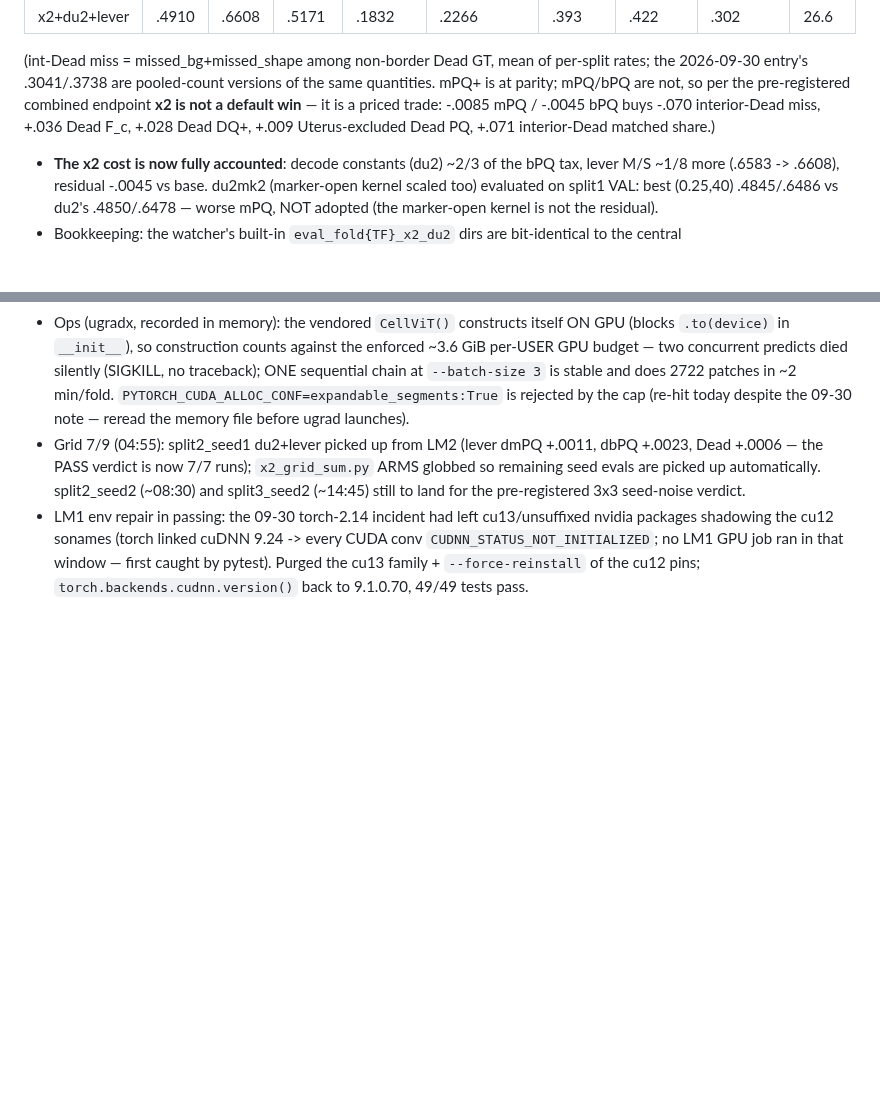
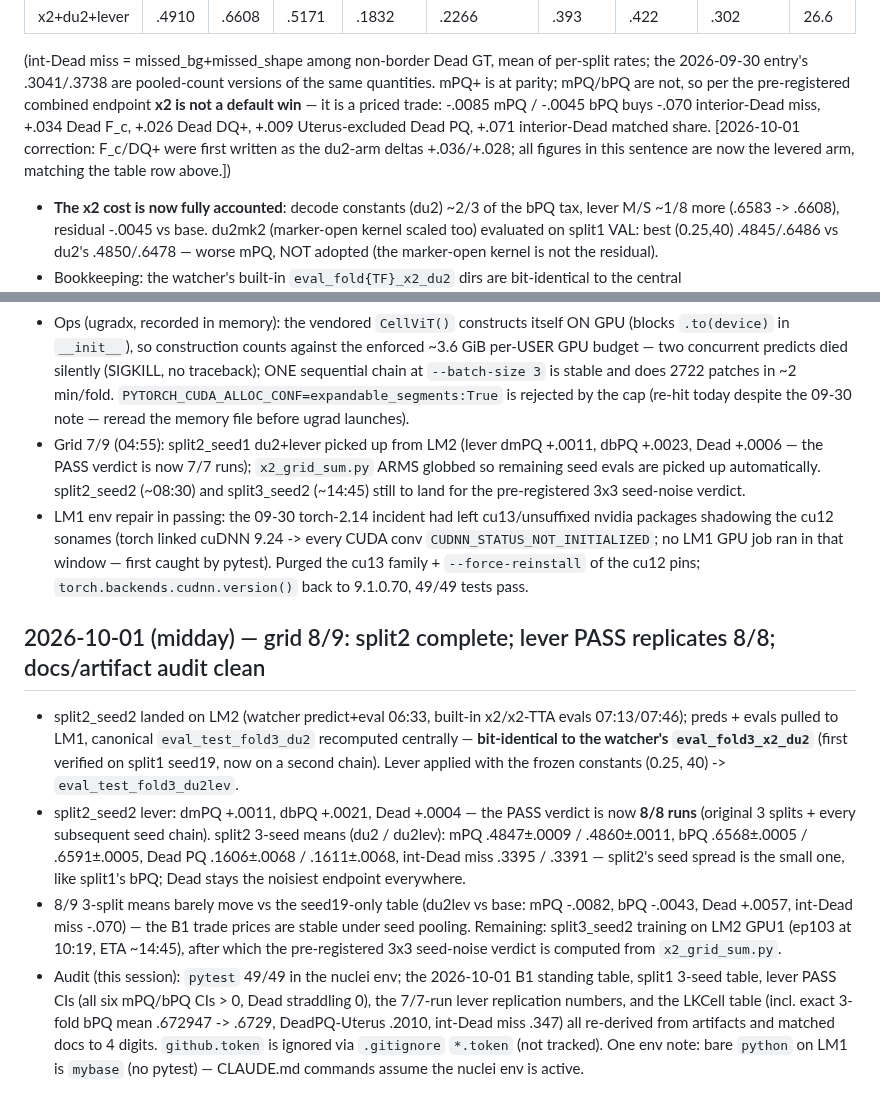
Before and after one commit to henryhuge423/bdd26, a Markdown page: docs/findings.md, 2 parts joined by grey strips. GitHub-like rendering; blank space fills up the shorter version.

Commit message:
findings: grid 8/9 — split2 3-seed complete, lever PASS 8/8; audit clean; fix B1 trade Dead deltas
- split2_seed2 landed + processed (canonical eval bit-identical to watcher's, frozen-constant
  lever applied): dmPQ +.0011, dbPQ +.0021 — lever PASS now 8/8 chains. split3_seed2 ETA ~14:45.
- correction: the B1 priced-trade sentence mixed arms — Dead F_c/DQ+ now the levered arm
  (+.034/+.026, was du2's +.036/+.028), matching its mPQ/bPQ figures and the table row.
- audit: pytest 49/49; B1 standing, split1 3-seed, lever CIs, LKCell table all re-derived
  from artifacts and matched to 4 digits; x2 cost decomposition (~2/3 / ~1/8 / -.0045)
  verified against plain-x2 evals.

Co-Authored-By: Claude Code <noreply@anthropic.com>

```diff
--- a/docs/findings.md
+++ b/docs/findings.md
@@ -946,8 +946,10 @@ The pending du2 TEST evals (eval_test_fold{3,3,1}_du2) finished on LM2 and were
 (int-Dead miss = missed_bg+missed_shape among non-border Dead GT, mean of per-split rates;
 the 2026-09-30 entry's .3041/.3738 are pooled-count versions of the same quantities. mPQ+ is
 at parity; mPQ/bPQ are not, so per the pre-registered combined endpoint **x2 is not a default
-win** — it is a priced trade: -.0085 mPQ / -.0045 bPQ buys -.070 interior-Dead miss, +.036
-Dead F_c, +.028 Dead DQ+, +.009 Uterus-excluded Dead PQ, +.071 interior-Dead matched share.)
+win** — it is a priced trade: -.0085 mPQ / -.0045 bPQ buys -.070 interior-Dead miss, +.034
+Dead F_c, +.026 Dead DQ+, +.009 Uterus-excluded Dead PQ, +.071 interior-Dead matched share.
+[2026-10-01 correction: F_c/DQ+ were first written as the du2-arm deltas +.036/+.028; all
+figures in this sentence are now the levered arm, matching the table row above.])
 - **The x2 cost is now fully accounted**: decode constants (du2) ~2/3 of the bPQ tax, lever
   M/S ~1/8 more (.6583 -> .6608), residual -.0045 vs base. du2mk2 (marker-open kernel scaled
   too) evaluated on split1 VAL: best (0.25,40) .4845/.6486 vs du2's .4850/.6478 — worse mPQ,
@@ -1023,3 +1025,27 @@ Per-split strict: mPQ .4857/.4855/.5057, Dead PQ .1150/.1415/.2062 (splits 1/2/3
   `CUDNN_STATUS_NOT_INITIALIZED`; no LM1 GPU job ran in that window — first caught by pytest).
   Purged the cu13 family + `--force-reinstall` of the cu12 pins; `torch.backends.cudnn.version()`
   back to 9.1.0.70, 49/49 tests pass.
+
+## 2026-10-01 (midday) — grid 8/9: split2 complete; lever PASS replicates 8/8; docs/artifact audit clean
+
+- split2_seed2 landed on LM2 (watcher predict+eval 06:33, built-in x2/x2-TTA evals 07:13/07:46);
+  preds + evals pulled to LM1, canonical `eval_test_fold3_du2` recomputed centrally —
+  **bit-identical to the watcher's `eval_fold3_x2_du2`** (first verified on split1 seed19,
+  now on a second chain). Lever applied with the frozen constants (0.25, 40) ->
+  `eval_test_fold3_du2lev`.
+- split2_seed2 lever: dmPQ +.0011, dbPQ +.0021, Dead +.0004 — the PASS verdict is now
+  **8/8 runs** (original 3 splits + every subsequent seed chain). split2 3-seed means
+  (du2 / du2lev): mPQ .4847±.0009 / .4860±.0011, bPQ .6568±.0005 / .6591±.0005,
+  Dead PQ .1606±.0068 / .1611±.0068, int-Dead miss .3395 / .3391 — split2's seed spread is
+  the small one, like split1's bPQ; Dead stays the noisiest endpoint everywhere.
+- 8/9 3-split means barely move vs the seed19-only table (du2lev vs base: mPQ -.0082,
+  bPQ -.0043, Dead +.0057, int-Dead miss -.070) — the B1 trade prices are stable under
+  seed pooling. Remaining: split3_seed2 training on LM2 GPU1 (ep103 at 10:19, ETA ~14:45),
+  after which the pre-registered 3x3 seed-noise verdict is computed from `x2_grid_sum.py`.
+- Audit (this session): `pytest` 49/49 in the nuclei env; the 2026-10-01 B1 standing table,
+  split1 3-seed table, lever PASS CIs (all six mPQ/bPQ CIs > 0, Dead straddling 0), the
+  7/7-run lever replication numbers, and the LKCell table (incl. exact 3-fold bPQ mean
+  .672947 -> .6729, DeadPQ-Uterus .2010, int-Dead miss .347) all re-derived from artifacts
+  and matched docs to 4 digits. `github.token` is ignored via `.gitignore` `*.token` (not
+  tracked). One env note: bare `python` on LM1 is `mybase` (no pytest) — CLAUDE.md commands
+  assume the nuclei env is active.
```
Also changed, not shown: RESEARCH_PLAN.md (+5 -3 lines).
